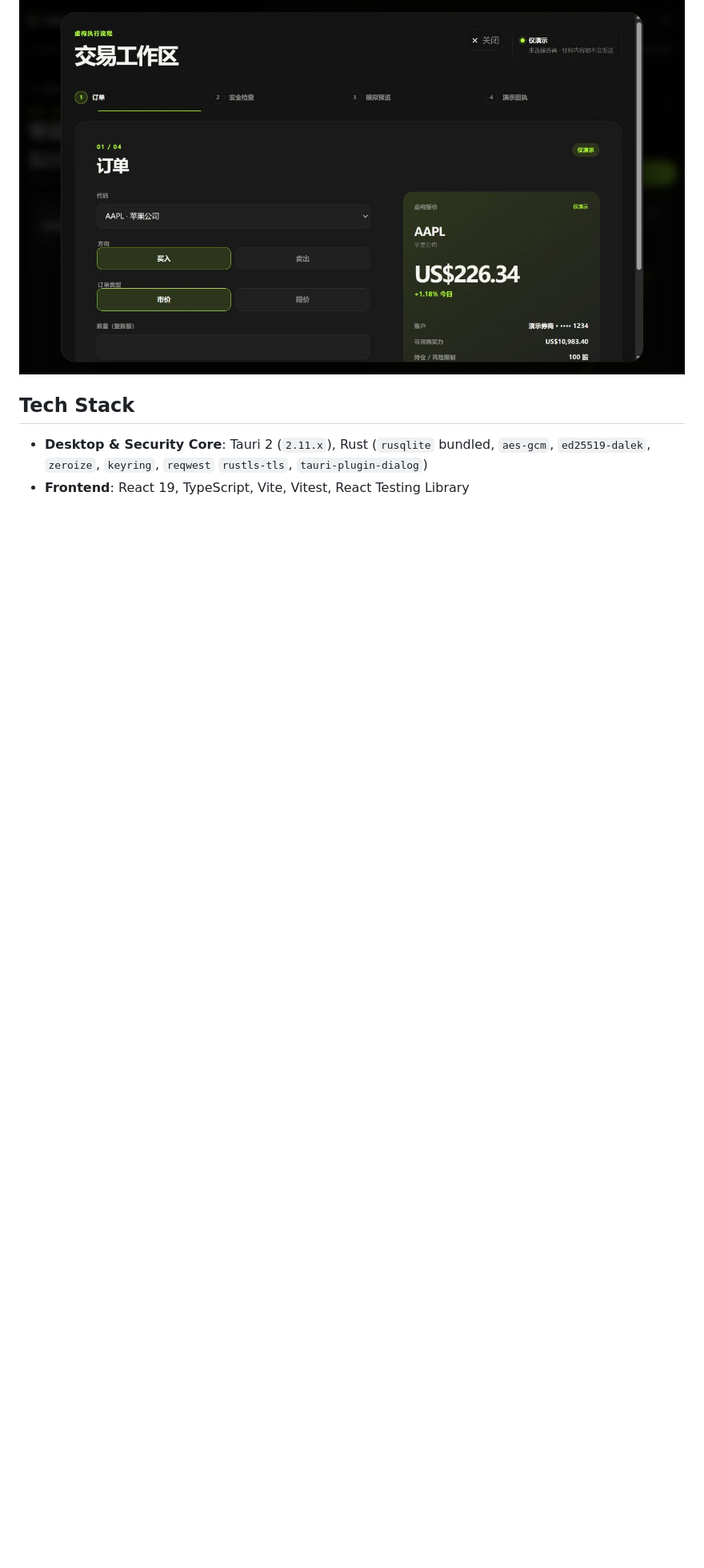
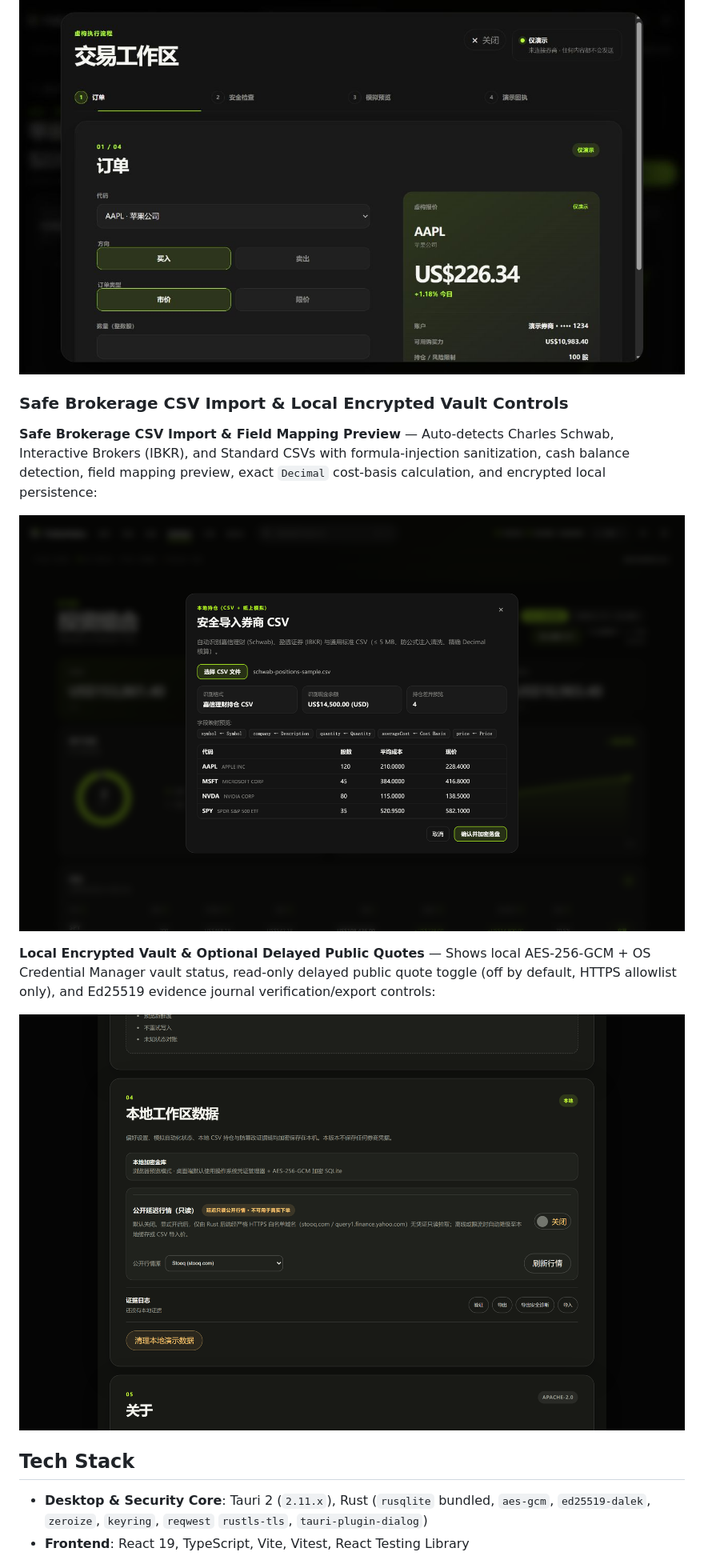
Before and after one commit to 1Beyond1/FolioHelm, a Markdown page: README.md, the part around the change. Shown at 80% size. Drawn GitHub-style; pictures changed too: docs/images/route-b-csv-import.png (added), docs/images/route-b-local-vault-settings.png (added); blank space fills up the shorter version.

Commit message:
docs(readme): 补充 Route B 券商 CSV 导入与本地加密设置截图

```diff
--- a/README.md
+++ b/README.md
@@ -44,6 +44,16 @@ Screenshots from the local workbench (16:9; demo figures shown are fictional):
 ![Instrument Detail & Hover](docs/images/instrument-hover-16x9.jpg)
 
 ![Trade Workspace Modal](docs/images/trade-modal-16x9.jpg)
+
+### Safe Brokerage CSV Import & Local Encrypted Vault Controls
+
+**Safe Brokerage CSV Import & Field Mapping Preview** — Auto-detects Charles Schwab, Interactive Brokers (IBKR), and Standard CSVs with formula-injection sanitization, cash balance detection, field mapping preview, exact `Decimal` cost-basis calculation, and encrypted local persistence:
+
+![Safe Brokerage CSV Import & Field Mapping Preview](docs/images/route-b-csv-import.png)
+
+**Local Encrypted Vault & Optional Delayed Public Quotes** — Shows local AES-256-GCM + OS Credential Manager vault status, read-only delayed public quote toggle (off by default, HTTPS allowlist only), and Ed25519 evidence journal verification/export controls:
+
+![Local Encrypted Vault & Delayed Public Quotes Settings](docs/images/route-b-local-vault-settings.png)
 
 ## Tech Stack
 
```
Also changed, not shown: README.zh-CN.md (+10 -0 lines).
